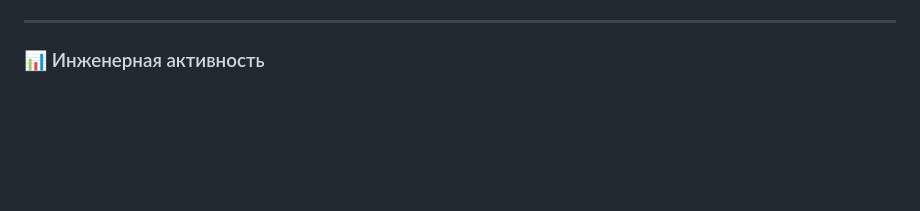
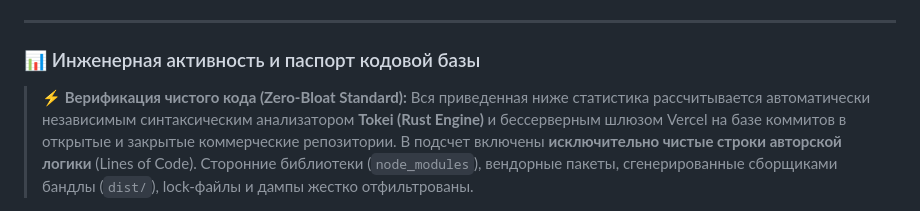
Before and after one commit to mainparadox/mainparadox, a Markdown page: README.md, the part around one of its changes. Rendered like a GitHub page; blank space fills up the shorter version.

```diff
--- a/README.md
+++ b/README.md
@@ -174,6 +174,8 @@ graph LR
 
 ---
 
-### 📊 Инженерная активность
+### 📊 Инженерная активность и паспорт кодовой базы
+
+> ⚡ **Верификация чистого кода (Zero-Bloat Standard):** Вся приведенная ниже статистика рассчитывается автоматически независимым синтаксическим анализатором **Tokei (Rust Engine)** и бессерверным шлюзом Vercel на базе коммитов в открытые и закрытые коммерческие репозитории. В подсчет включены **исключительно чистые строки авторской логики** (Lines of Code). Сторонние библиотеки (`node_modules`), вендорные пакеты, сгенерированные сборщиками бандлы (`dist/`), lock-файлы и дампы жестко отфильтрованы.
 
 <p align="center">
```
Also changed, not shown: other parts of README.md (+3 -4 lines).
